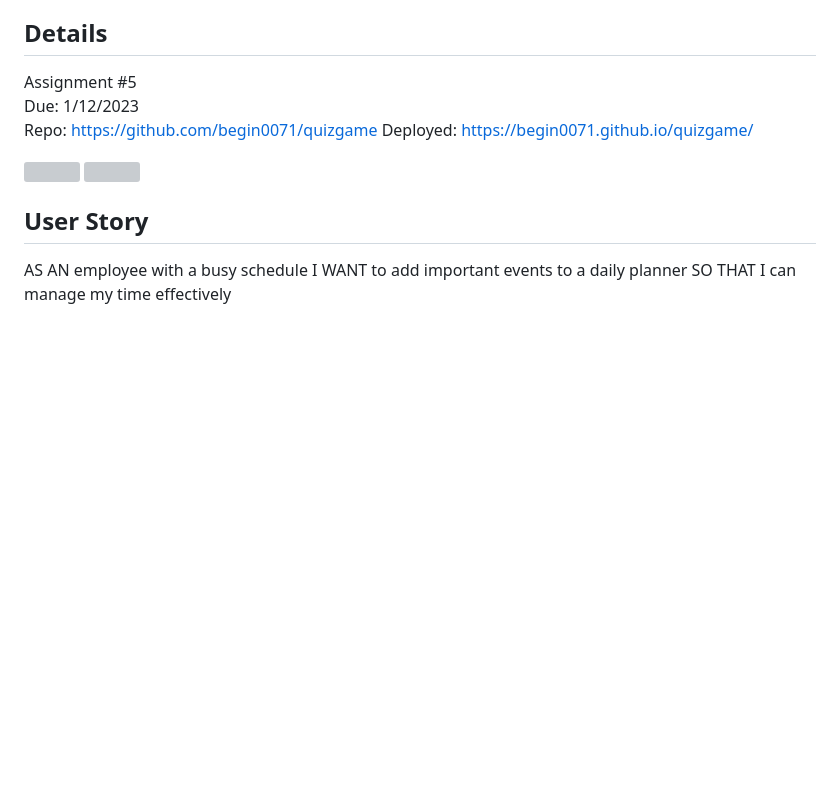
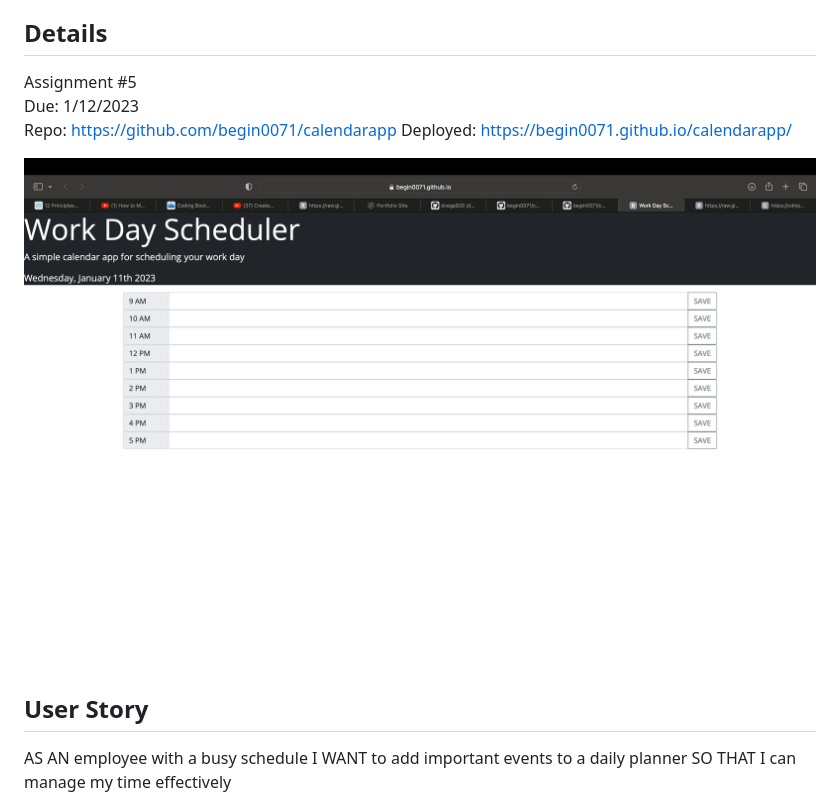
Before and after one commit to begin0071/calendarapp, a Markdown page: README.md, the part around the change. Rendered like a GitHub page; pictures changed too: calendarapp.png (added); blank space fills up the shorter version; grey boxes are pictures that could not be loaded.

Commit message:
added screenshot to readme

```diff
--- a/README.md
+++ b/README.md
@@ -3,11 +3,12 @@ A simple calendar application that allows a user to save events for each hour of
 ## Details
 Assignment #5
 Due: 1/12/2023
-Repo: https://github.com/begin0071/quizgame
-Deployed: https://begin0071.github.io/quizgame/
+Repo: https://github.com/begin0071/calendarapp
+Deployed: https://begin0071.github.io/calendarapp/
 
-<img src="/images/gamebegins.png">
-<img src="/images/ingame.png">
+<img src="./calendarapp.png">
+
+
 
 
 ## User Story
```
